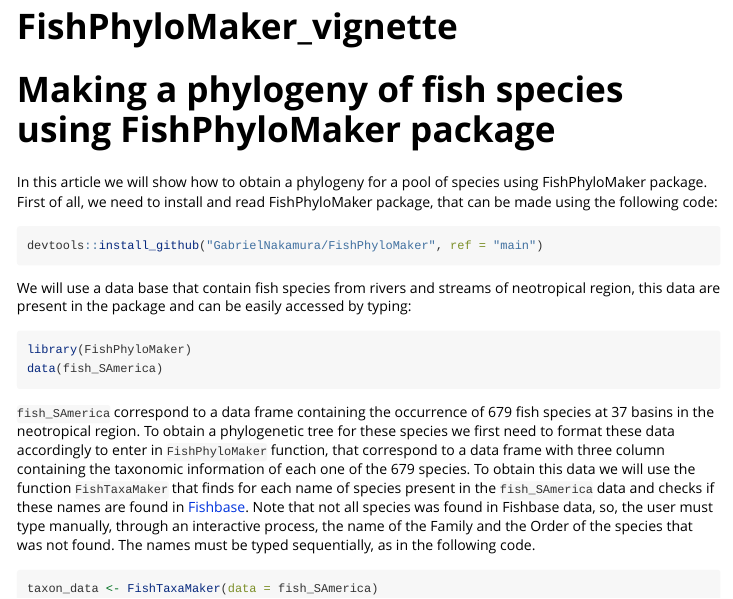
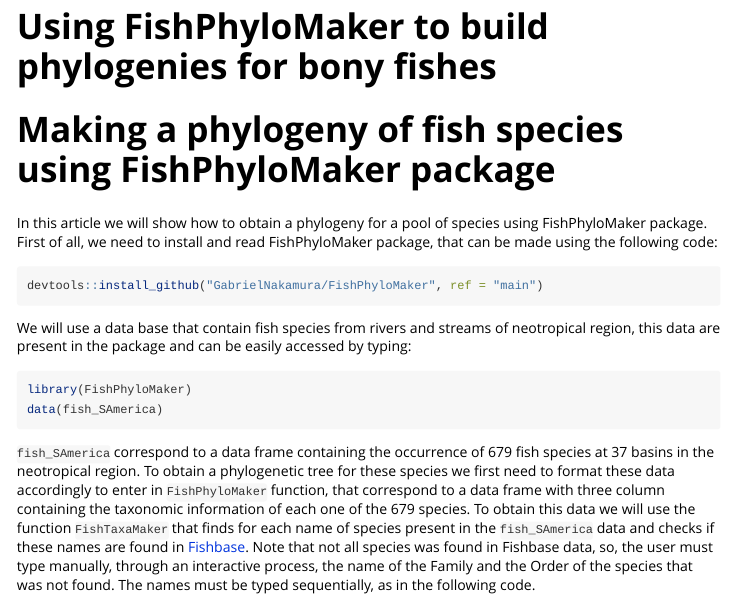
Before and after one commit to GabrielNakamura/FishPhyloMaker, an R Markdown document (vignettes/FishPhyloMaker_vignette.Rmd): the page in a window 1100 px wide, from its top. Rendered offline with R 4.5, knitr and Pandoc, with nearby package versions.

Commit message:
updating site

```diff
--- a/vignettes/FishPhyloMaker_vignette.Rmd
+++ b/vignettes/FishPhyloMaker_vignette.Rmd
@@ -1,5 +1,5 @@
 ---
-title: "FishPhyloMaker_vignette"
+title: "Using FishPhyloMaker to build phylogenies for bony fishes"
 output: rmarkdown::html_vignette
 vignette: >
   %\VignetteIndexEntry{FishPhyloMaker_vignette}
```
